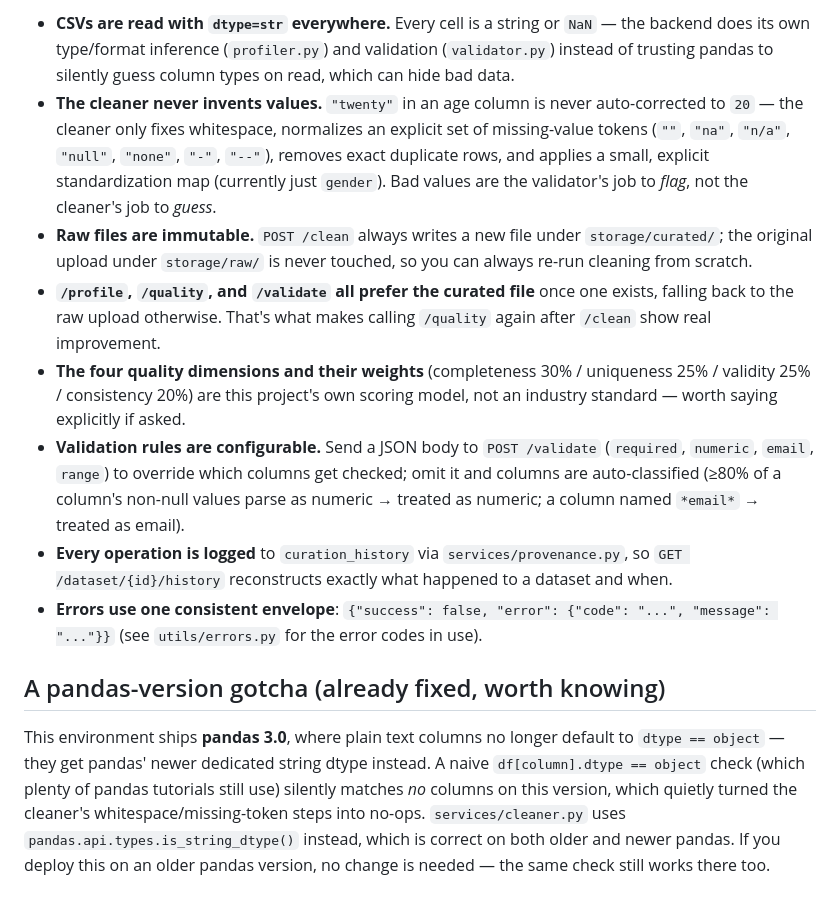
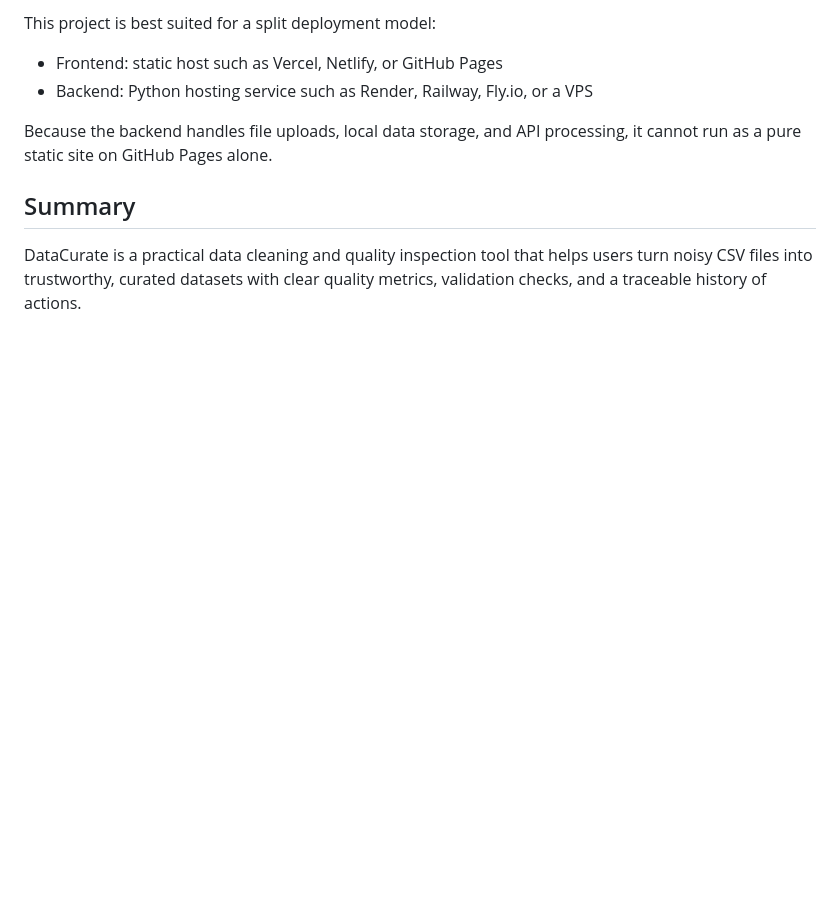
Before and after one commit to TECH-ROOKIES/DataCurate, a Markdown page: README.md, the part around one of its changes. Drawn GitHub-style; blank space fills up the shorter version.

```diff
--- a/README.md
+++ b/README.md
@@ -114,44 +219,11 @@ curl http://127.0.0.1:8000/dataset/1/download -o curated.csv
 
-- **CSVs are read with `dtype=str` everywhere.** Every cell is a string or
-  `NaN` — the backend does its own type/format inference (`profiler.py`)
-  and validation (`validator.py`) instead of trusting pandas to silently
-  guess column types on read, which can hide bad data.
-- **The cleaner never invents values.** `"twenty"` in an age column is never
-  auto-corrected to `20` — the cleaner only fixes whitespace, normalizes an
-  explicit set of missing-value tokens (`""`, `"na"`, `"n/a"`, `"null"`,
-  `"none"`, `"-"`, `"--"`), removes exact duplicate rows, and applies a
-  small, explicit standardization map (currently just `gender`). Bad values
-  are the validator's job to *flag*, not the cleaner's job to *guess*.
-- **Raw files are immutable.** `POST /clean` always writes a new file under
-  `storage/curated/`; the original upload under `storage/raw/` is never
-  touched, so you can always re-run cleaning from scratch.
-- **`/profile`, `/quality`, and `/validate` all prefer the curated file**
-  once one exists, falling back to the raw upload otherwise. That's what
-  makes calling `/quality` again after `/clean` show real improvement.
-- **The four quality dimensions and their weights**
-  (completeness 30% / uniqueness 25% / validity 25% / consistency 20%) are
-  this project's own scoring model, not an industry standard — worth
-  saying explicitly if asked.
-- **Validation rules are configurable.** Send a JSON body to
-  `POST /validate` (`required`, `numeric`, `email`, `range`) to override
-  which columns get checked; omit it and columns are auto-classified
-  (≥80% of a column's non-null values parse as numeric → treated as
-  numeric; a column named `*email*` → treated as email).
-- **Every operation is logged** to `curation_history` via
-  `services/provenance.py`, so `GET /dataset/{id}/history` reconstructs
-  exactly what happened to a dataset and when.
-- **Errors use one consistent envelope**:
-  `{"success": false, "error": {"code": "...", "message": "..."}}`
-  (see `utils/errors.py` for the error codes in use).
+This project is best suited for a split deployment model:
 
-## A pandas-version gotcha (already fixed, worth knowing)
+- Frontend: static host such as Vercel, Netlify, or GitHub Pages
+- Backend: Python hosting service such as Render, Railway, Fly.io, or a VPS
 
-This environment ships **pandas 3.0**, where plain text columns no longer
-default to `dtype == object` — they get pandas' newer dedicated string
-dtype instead. A naive `df[column].dtype == object` check (which plenty of
-pandas tutorials still use) silently matches *no* columns on this version,
-which quietly turned the cleaner's whitespace/missing-token steps into
-no-ops. `services/cleaner.py` uses `pandas.api.types.is_string_dtype()`
-instead, which is correct on both older and newer pandas. If you deploy
-this on an older pandas version, no change is needed — the same check
-still works there too.
+Because the backend handles file uploads, local data storage, and API processing, it cannot run as a pure static site on GitHub Pages alone.
+
+## Summary
+
+DataCurate is a practical data cleaning and quality inspection tool that helps users turn noisy CSV files into trustworthy, curated datasets with clear quality metrics, validation checks, and a traceable history of actions.
```
Also changed, not shown: other parts of README.md (+175 -70 lines).
